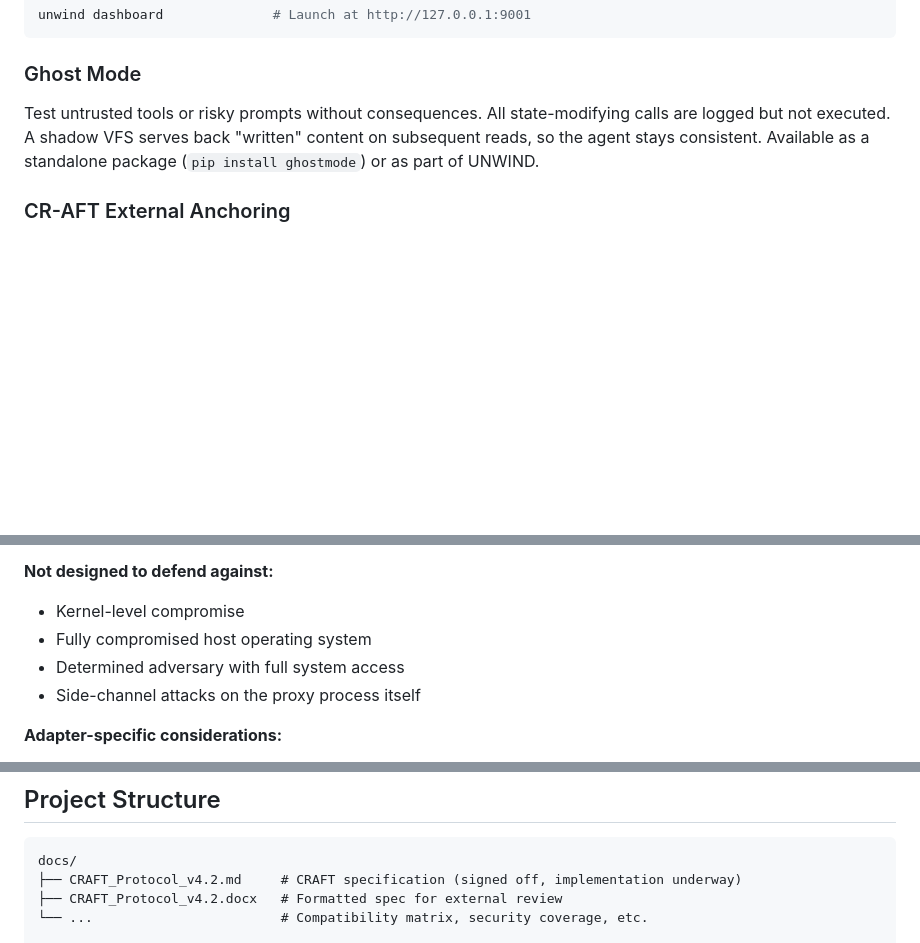
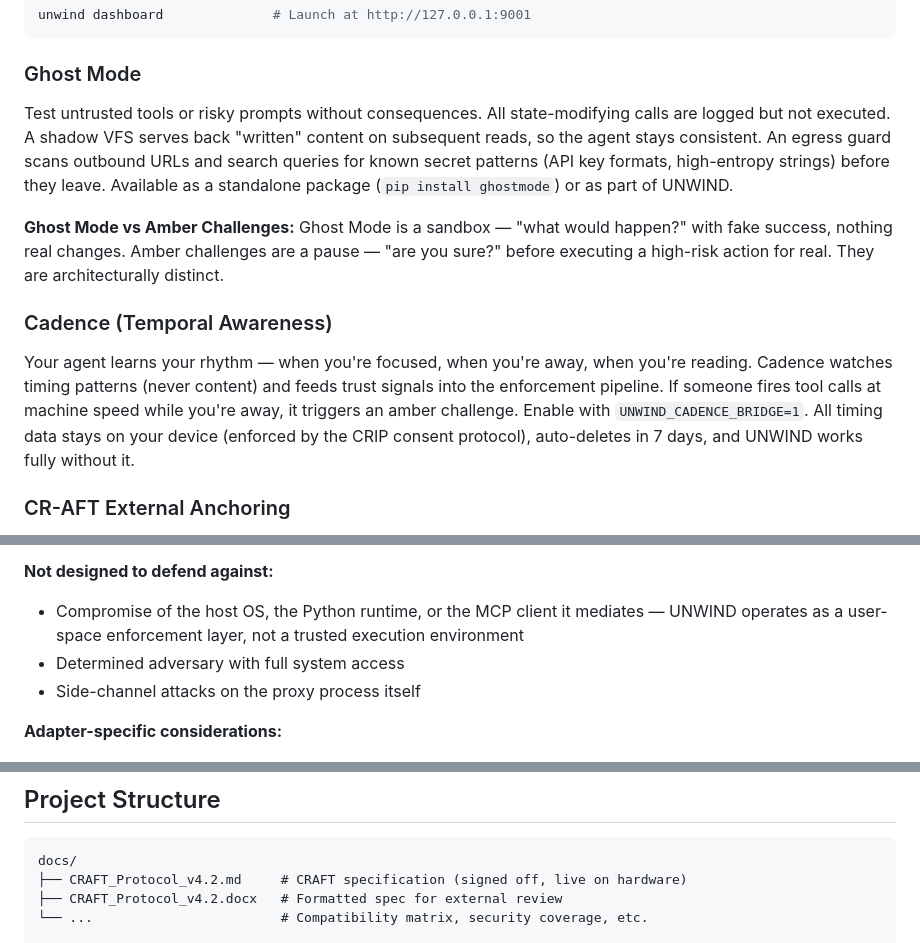
Before and after one commit to unwind-mcp/unwind, a Markdown page: README.md, 3 parts joined by grey strips. GitHub-like rendering; blank space fills up the shorter version.

Commit message:
docs: align README with reviewed alignment doc
- Expand threat model disclaimer: add Python runtime, MCP client,
  user-space enforcement layer qualifier (matches alignment doc)
- Ghost Mode: add egress guard detail and Ghost vs Amber distinction
- Add Cadence section (temporal awareness, CRIP consent, opt-in)
- CRAFT spec status: "implementation underway" → "live on hardware"

Co-Authored-By: Claude Opus 4.6 <noreply@anthropic.com>

````diff
--- a/README.md
+++ b/README.md
@@ -177,7 +177,12 @@ unwind dashboard              # Launch at http://127.0.0.1:9001
 ```
 
 ### Ghost Mode
-Test untrusted tools or risky prompts without consequences. All state-modifying calls are logged but not executed. A shadow VFS serves back "written" content on subsequent reads, so the agent stays consistent. Available as a standalone package (`pip install ghostmode`) or as part of UNWIND.
+Test untrusted tools or risky prompts without consequences. All state-modifying calls are logged but not executed. A shadow VFS serves back "written" content on subsequent reads, so the agent stays consistent. An egress guard scans outbound URLs and search queries for known secret patterns (API key formats, high-entropy strings) before they leave. Available as a standalone package (`pip install ghostmode`) or as part of UNWIND.
+
+**Ghost Mode vs Amber Challenges:** Ghost Mode is a sandbox — "what would happen?" with fake success, nothing real changes. Amber challenges are a pause — "are you sure?" before executing a high-risk action for real. They are architecturally distinct.
+
+### Cadence (Temporal Awareness)
+Your agent learns your rhythm — when you're focused, when you're away, when you're reading. Cadence watches timing patterns (never content) and feeds trust signals into the enforcement pipeline. If someone fires tool calls at machine speed while you're away, it triggers an amber challenge. Enable with `UNWIND_CADENCE_BRIDGE=1`. All timing data stays on your device (enforced by the CRIP consent protocol), auto-deletes in 7 days, and UNWIND works fully without it.
 
 ### CR-AFT External Anchoring
 Export the hash chain for third-party audit. Create periodic anchor checkpoints. Detect tampering across the full event history.
@@ -228,8 +233,7 @@ UNWIND focuses on practical risk reduction through deterministic enforcement and
 
 **Not designed to defend against:**
 
-- Kernel-level compromise
-- Fully compromised host operating system
+- Compromise of the host OS, the Python runtime, or the MCP client it mediates — UNWIND operates as a user-space enforcement layer, not a trusted execution environment
 - Determined adversary with full system access
 - Side-channel attacks on the proxy process itself
 
@@ -279,7 +283,7 @@ UNWIND_WORKSPACE=~/workspace   # Path jail root
 
 ```
 docs/
-├── CRAFT_Protocol_v4.2.md     # CRAFT specification (signed off, implementation underway)
+├── CRAFT_Protocol_v4.2.md     # CRAFT specification (signed off, live on hardware)
 ├── CRAFT_Protocol_v4.2.docx   # Formatted spec for external review
 └── ...                        # Compatibility matrix, security coverage, etc.
 
````
